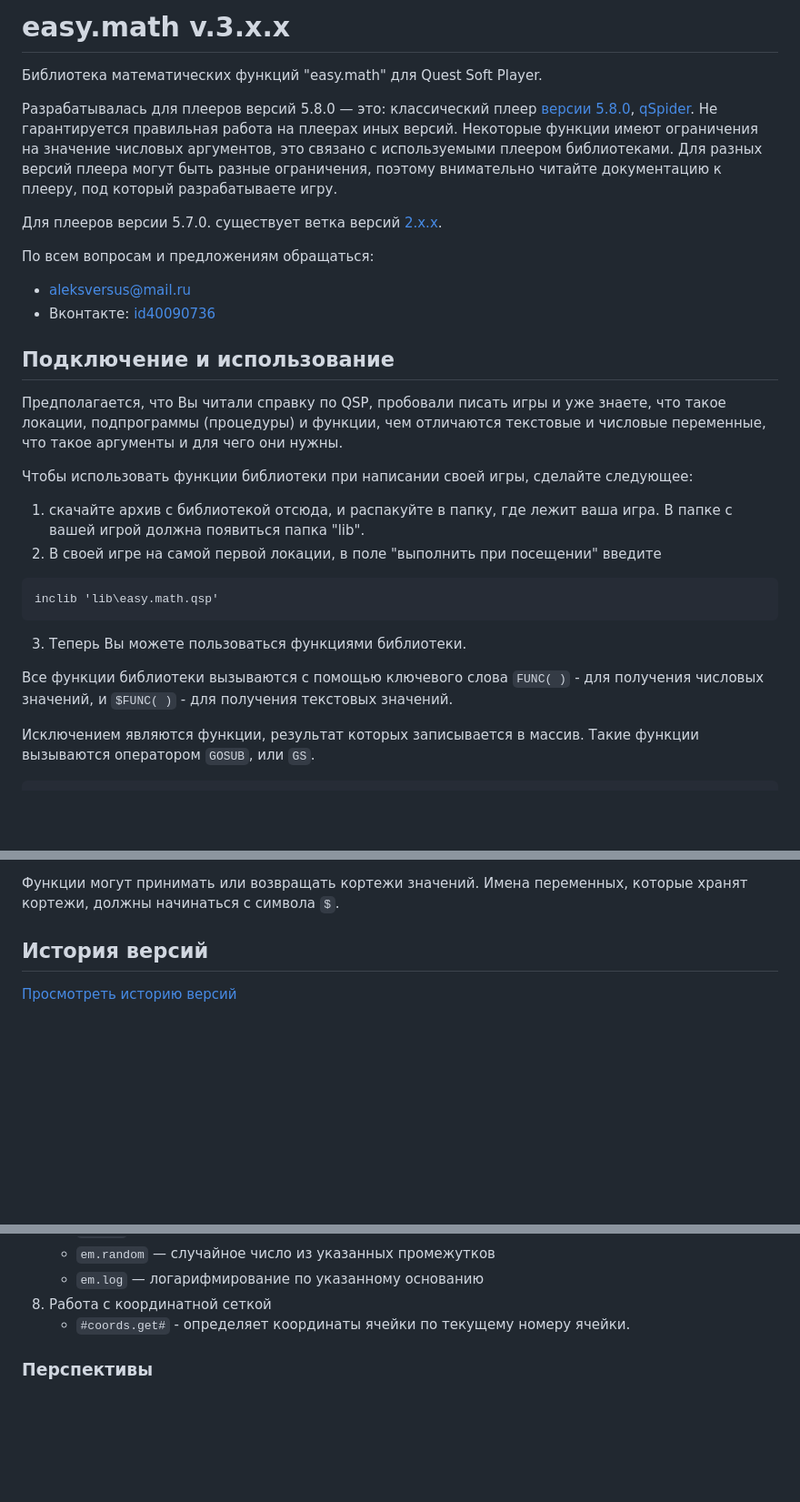
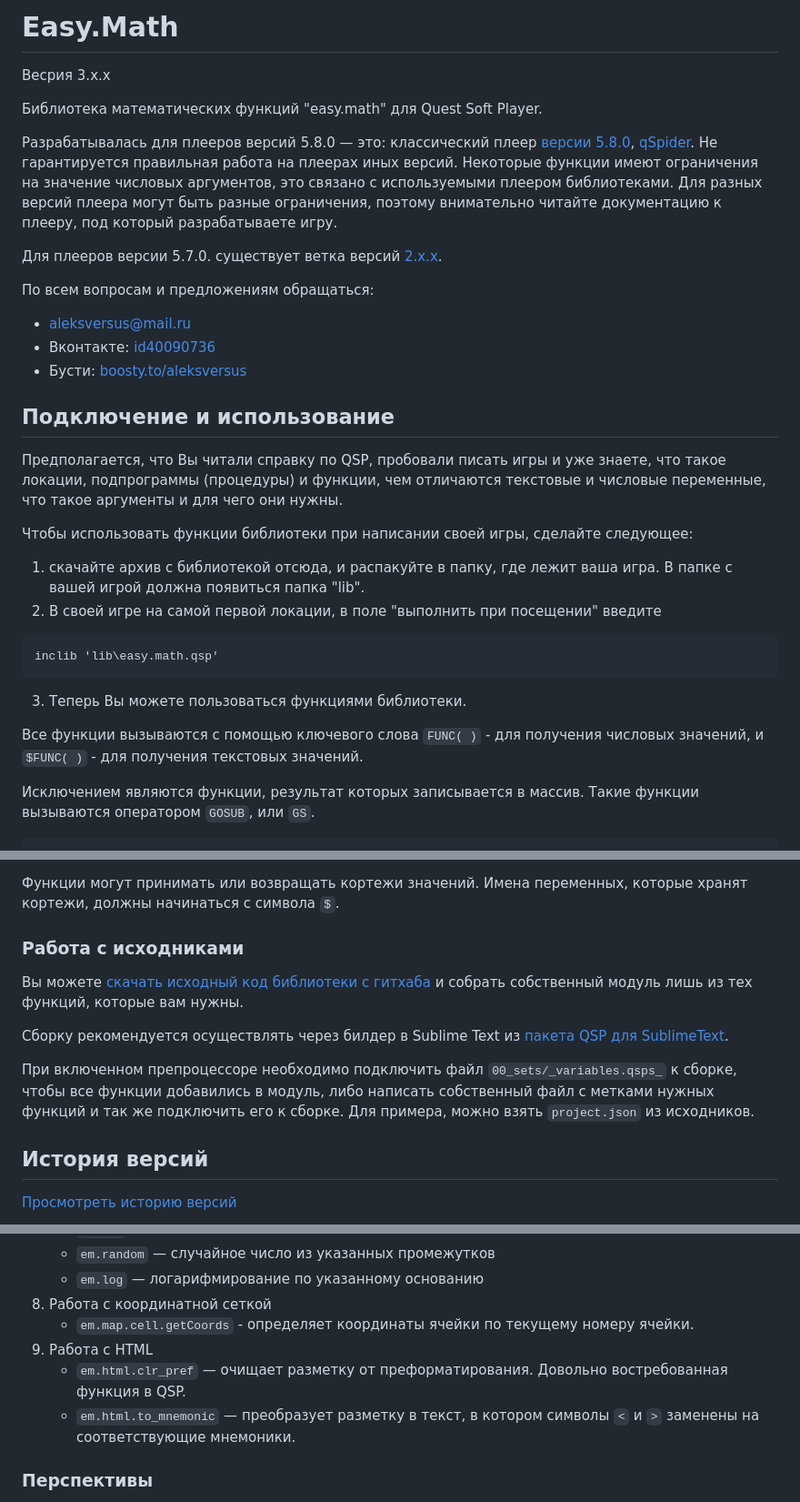
Before and after one commit to AleksVersus/easy.math.3, a Markdown page: README.md, 3 parts joined by grey strips. Shown at 91% size. Drawn GitHub-style; blank space fills up the shorter version.

Commit message:
docs(readme): add functions of html

````diff
--- a/README.md
+++ b/README.md
@@ -1,4 +1,6 @@
-# easy.math v.3.x.x
+# Easy.Math
+
+Весрия 3.x.x
 
 Библиотека математических функций "easy.math" для Quest Soft Player.
 
@@ -10,8 +12,10 @@
 
 * aleksversus@mail.ru
 * Вконтакте: [id40090736](https://vk.com/id40090736)
+* Бусти: [boosty.to/aleksversus](https://boosty.to/aleksversus)
 
 ## Подключение и использование
+
 Предполагается, что Вы читали справку по QSP, пробовали писать игры и уже знаете, что такое локации, подпрограммы (процедуры) и функции, чем отличаются текстовые и числовые переменные, что такое аргументы и для чего они нужны.
 
 Чтобы использовать функции библиотеки при написании своей игры, сделайте следующее:
@@ -23,7 +27,7 @@ inclib 'lib\easy.math.qsp'
 ```
 3. Теперь Вы можете пользоваться функциями библиотеки.
 
-Все функции библиотеки вызываются с помощью ключевого слова `FUNC( )` - для получения числовых значений, и `$FUNC( )` - для получения текстовых значений.
+Все функции вызываются с помощью ключевого слова `FUNC( )` - для получения числовых значений, и `$FUNC( )` - для получения текстовых значений.
 
 Исключением являются функции, результат которых записывается в массив. Такие функции вызываются оператором `GOSUB`, или `GS`.
 
@@ -44,6 +48,14 @@ $FUNC('em.foo', $args[0],$args[1],$args[2],$args[3],$args[4],$args[5],$args[6],$
 Если результат работы функции помещается в массив, одним из параметров функции указывается имя массива, в который должен быть помещён результат. Имена массивов, передаваемые в аргументах функций, должны записываться по общим правилам записи имён переменных для плеера: текстовые массивы - с символом `$` перед именем, числовые - без символа `$` перед именем. Само имя не должно содержать символа `$`, и других запрещённых символов.
 
 Функции могут принимать или возвращать кортежи значений. Имена переменных, которые хранят кортежи, должны начинаться с символа `$`.
+
+### Работа с исходниками
+
+Вы можете [скачать исходный код библиотеки с гитхаба](https://github.com/AleksVersus/easy.math.3/tree/main/%5Bsource%5D) и собрать собственный модуль лишь из тех функций, которые вам нужны.
+
+Сборку рекомендуется осуществлять через билдер в Sublime Text из [пакета QSP для SublimeText](https://github.com/AleksVersus/JAD_for_QSP).
+
+При включенном препроцессоре необходимо подключить файл `00_sets/_variables.qsps_` к сборке, чтобы все функции добавились в модуль, либо написать собственный файл с метками нужных функций и так же подключить его к сборке. Для примера, можно взять `project.json` из исходников.
 
 ## История версий
 
@@ -108,7 +120,10 @@ $FUNC('em.foo', $args[0],$args[1],$args[2],$args[3],$args[4],$args[5],$args[6],$
 	* `em.random` — случайное число из указанных промежутков
 	* `em.log` — логарифмирование по указанному основанию
 8. Работа с координатной сеткой
-	* `#coords.get#` - определяет координаты ячейки по текущему номеру ячейки.
+	* `em.map.cell.getCoords` - определяет координаты ячейки по текущему номеру ячейки.
+9. Работа с HTML
+	* `em.html.clr_pref` — очищает разметку от преформатирования. Довольно востребованная функция в QSP.
+	* `em.html.to_mnemonic` — преобразует разметку в текст, в котором символы `<` и `>` заменены на соответствующие мнемоники.
 
 ### Перспективы
 Библиотека будет пополняться новыми функциями по мере необходимости, и если существование функции хоть как-то оправдано. Некоторые функции на сегодняшний день сделать невозможно - они будут либо слишком сложны, либо заметно снизят быстродействие игры. Вероятно, некоторые математические операции очень скоро будут встроены непосредственно в движок плеера, и необходимость в них отпадёт. Такие функции будут исключаться из последующих версий библиотеки. По возможности, алгоритмы будут упрощены и разгружены, а так же будут достраиваться необходимые для работы с функциями параметры.
````
